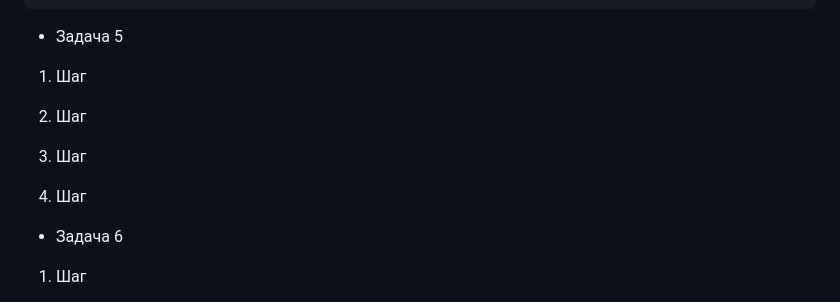
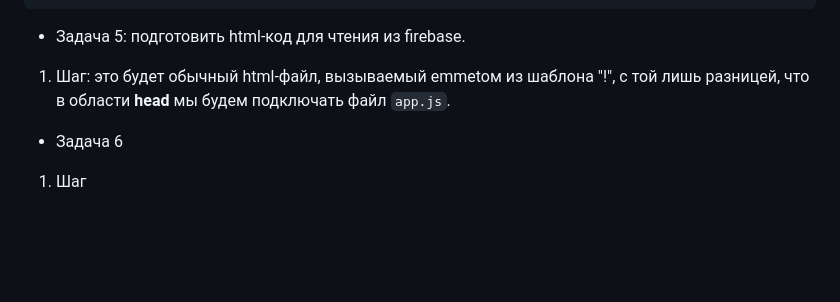
Before and after one commit to aleksandr-sass/jsgraduatepaper, a Markdown page: README.md, the part around the change. Drawn GitHub-style; blank space fills up the shorter version.

Commit message:
docs: solution of 5th task has been described

````diff
--- a/README.md
+++ b/README.md
@@ -139,15 +139,9 @@ sendBtn.addEventListener('click', () => {
 ```
 
 
-* Задача 5
+* Задача 5: подготовить html-код для чтения из firebase.
 
-1. Шаг
-
-2. Шаг
-
-3. Шаг
-
-4. Шаг
+1. Шаг: это будет обычный html-файл, вызываемый emmetoм из шаблона "!", с той лишь разницей, что в области **head** мы будем подключать файл ```app.js```.
 
 * Задача 6
 
````
